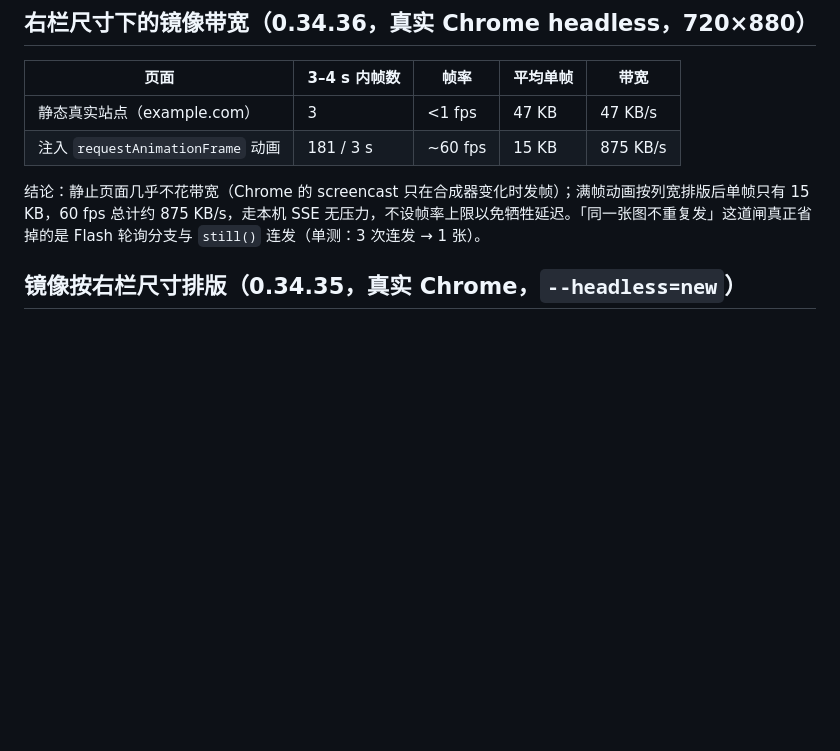
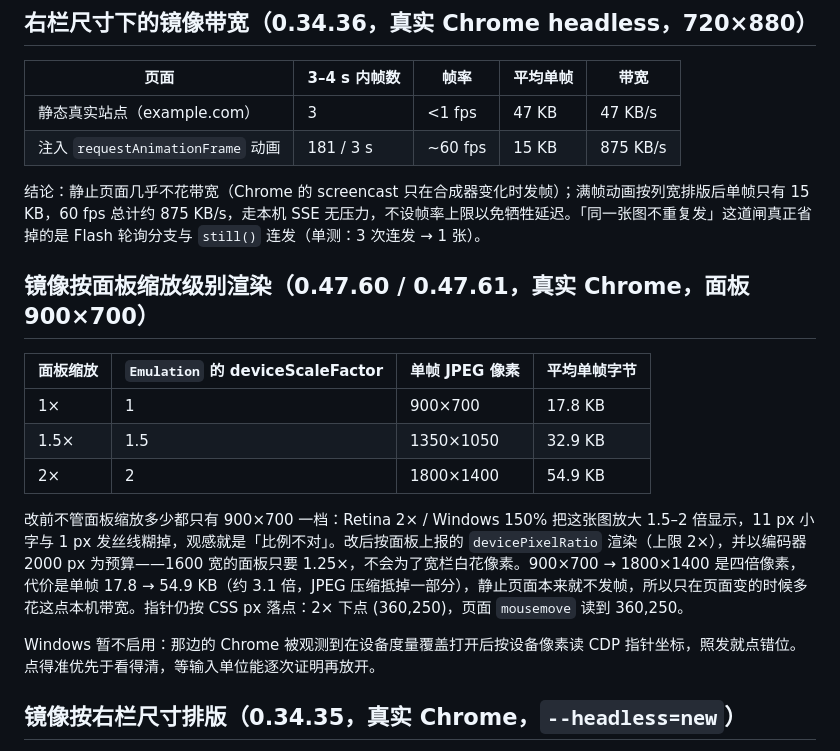
Before and after one commit to regrevia/dsh-inner-browser-use, a Markdown page: docs/BENCH.md, the part around the change. Rendered like a GitHub page; blank space fills up the shorter version.

Commit message:
Record the mirror's resolution and its cost at 1x, 1.5x and 2x

```diff
--- a/docs/BENCH.md
+++ b/docs/BENCH.md
@@ -490,6 +490,18 @@ Flash 路径原来采集一个固定的 1440×900 窗口，竖高右栏里上下
 | 注入 `requestAnimationFrame` 动画 | 181 / 3 s | ~60 fps | 15 KB | 875 KB/s |
 
 结论：静止页面几乎不花带宽（Chrome 的 screencast 只在合成器变化时发帧）；满帧动画按列宽排版后单帧只有 15 KB，60 fps 总计约 875 KB/s，走本机 SSE 无压力，不设帧率上限以免牺牲延迟。「同一张图不重复发」这道闸真正省掉的是 Flash 轮询分支与 `still()` 连发（单测：3 次连发 → 1 张）。
+
+## 镜像按面板缩放级别渲染（0.47.60 / 0.47.61，真实 Chrome，面板 900×700）
+
+| 面板缩放 | `Emulation` 的 deviceScaleFactor | 单帧 JPEG 像素 | 平均单帧字节 |
+| --- | --- | --- | --- |
+| 1× | 1 | 900×700 | 17.8 KB |
+| 1.5× | 1.5 | 1350×1050 | 32.9 KB |
+| 2× | 2 | 1800×1400 | 54.9 KB |
+
+改前不管面板缩放多少都只有 900×700 一档：Retina 2× / Windows 150% 把这张图放大 1.5–2 倍显示，11 px 小字与 1 px 发丝线糊掉，观感就是「比例不对」。改后按面板上报的 `devicePixelRatio` 渲染（上限 2×），并以编码器 2000 px 为预算——1600 宽的面板只要 1.25×，不会为了宽栏白花像素。900×700 → 1800×1400 是四倍像素，代价是单帧 17.8 → 54.9 KB（约 3.1 倍，JPEG 压缩抵掉一部分），静止页面本来就不发帧，所以只在页面变的时候多花这点本机带宽。指针仍按 CSS px 落点：2× 下点 (360,250)，页面 `mousemove` 读到 360,250。
+
+Windows 暂不启用：那边的 Chrome 被观测到在设备度量覆盖打开后按设备像素读 CDP 指针坐标，照发就点错位。点得准优先于看得清，等输入单位能逐次证明再放开。
 
 ## 镜像按右栏尺寸排版（0.34.35，真实 Chrome，`--headless=new`）
 
```
Also changed, not shown: docs/COMPETITORS.md (+1 -0 lines).
